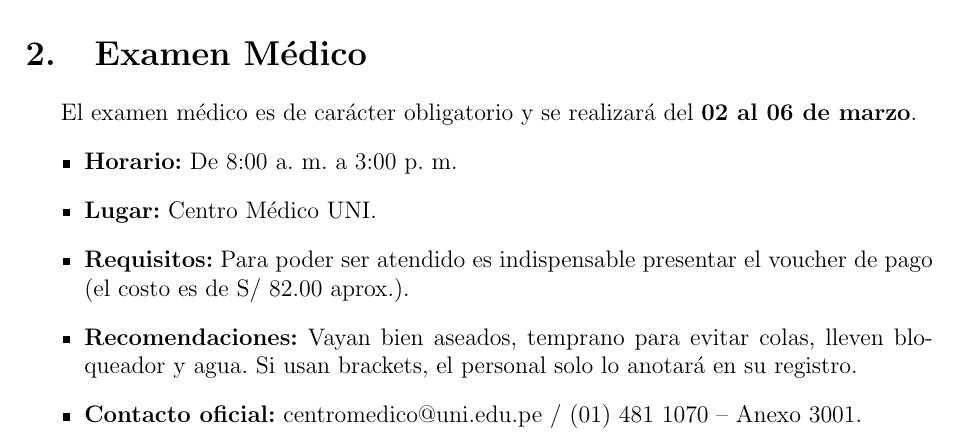
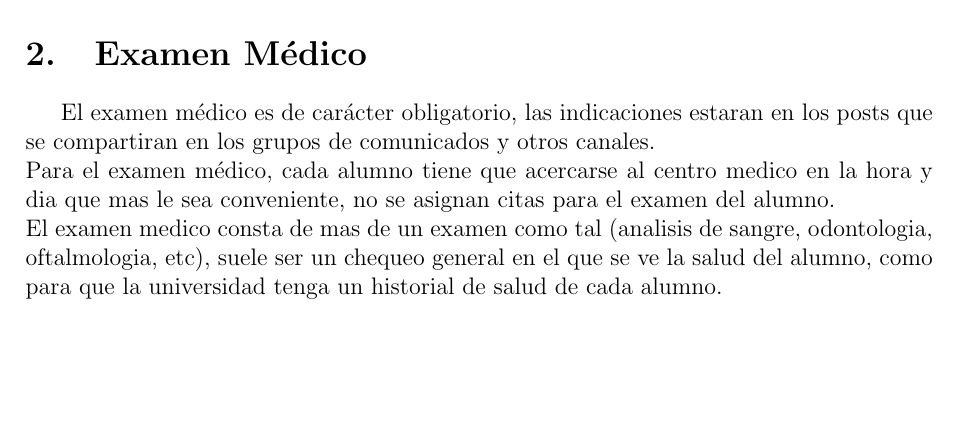
Before and after one commit to Avo1202-dev/FAQ-Cachimbos-FIM-26-1, a LaTeX document (main.tex, which reads 02_Examen_Medico.tex): part of page 4 of 8, cut so that both start at the same text, the shorter picture padded with empty space. Compiled offline with pdfLaTeX.

Commit message:
Update 02_Examen_Medico.tex

```diff
--- a/02_Examen_Medico.tex
+++ b/02_Examen_Medico.tex
@@ -1,10 +1,5 @@
 \section{Examen Médico}
 
-El examen médico es de carácter obligatorio y se realizará del \textbf{02 al 06 de marzo}.
-\begin{itemize}
-    \item \textbf{Horario:} De 8:00 a. m. a 3:00 p. m.
-    \item \textbf{Lugar:} Centro Médico UNI.
-    \item \textbf{Requisitos:} Para poder ser atendido es indispensable presentar el voucher de pago (el costo es de S/ 82.00 aprox.).
-    \item \textbf{Recomendaciones:} Vayan bien aseados, temprano para evitar colas, lleven bloqueador y agua. Si usan brackets, el personal solo lo anotará en su registro.
-    \item \textbf{Contacto oficial:} centromedico@uni.edu.pe / (01) 481 1070 – Anexo 3001.
-\end{itemize}
+El examen médico es de carácter obligatorio, las indicaciones estaran en los posts que se compartiran en los grupos de comunicados y otros canales.\\
+Para el examen médico, cada alumno tiene que acercarse al centro medico en la hora y dia que mas le sea conveniente, no se asignan citas para el examen del alumno.\\
+El examen medico consta de mas de un examen como tal (analisis de sangre, odontologia, oftalmologia, etc), suele ser un chequeo general en el que se ve la salud del alumno, como para que la universidad tenga un historial de salud de cada alumno.\\
```
